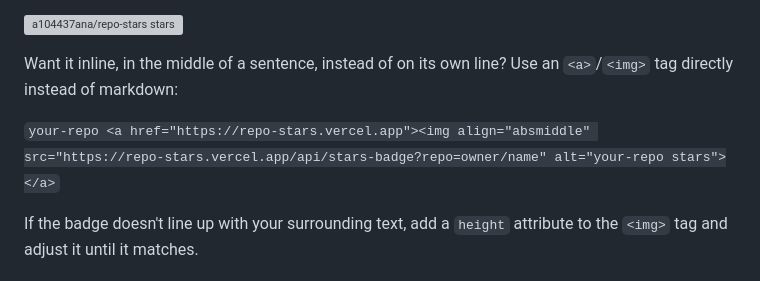
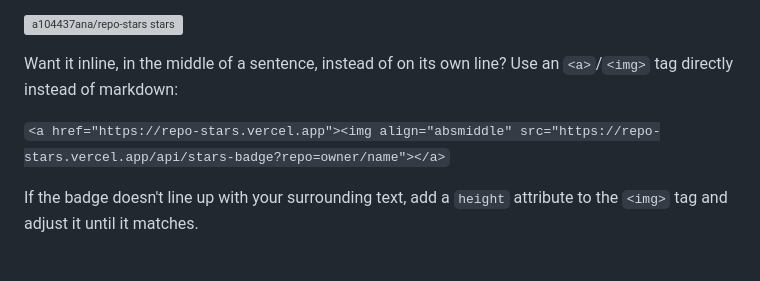
Before and after one commit to a104437ana/repo-stars, a Markdown page: README.md, the part around the change. Drawn GitHub-style; grey boxes are pictures that could not be loaded.

Commit message:
Trim inline badge example to the bare tag

```diff
--- a/README.md
+++ b/README.md
@@ -142,7 +142,7 @@ This renders small SVG text (not the star art) that's refetched — and can chan
 
 Want it inline, in the middle of a sentence, instead of on its own line? Use an `<a>`/`<img>` tag directly instead of markdown:
 
-`your-repo <a href="https://repo-stars.vercel.app"><img align="absmiddle" src="https://repo-stars.vercel.app/api/stars-badge?repo=owner/name" alt="your-repo stars"></a>`
+`<a href="https://repo-stars.vercel.app"><img align="absmiddle" src="https://repo-stars.vercel.app/api/stars-badge?repo=owner/name"></a>`
 
 If the badge doesn't line up with your surrounding text, add a `height` attribute to the `<img>` tag and adjust it until it matches.
 
```
